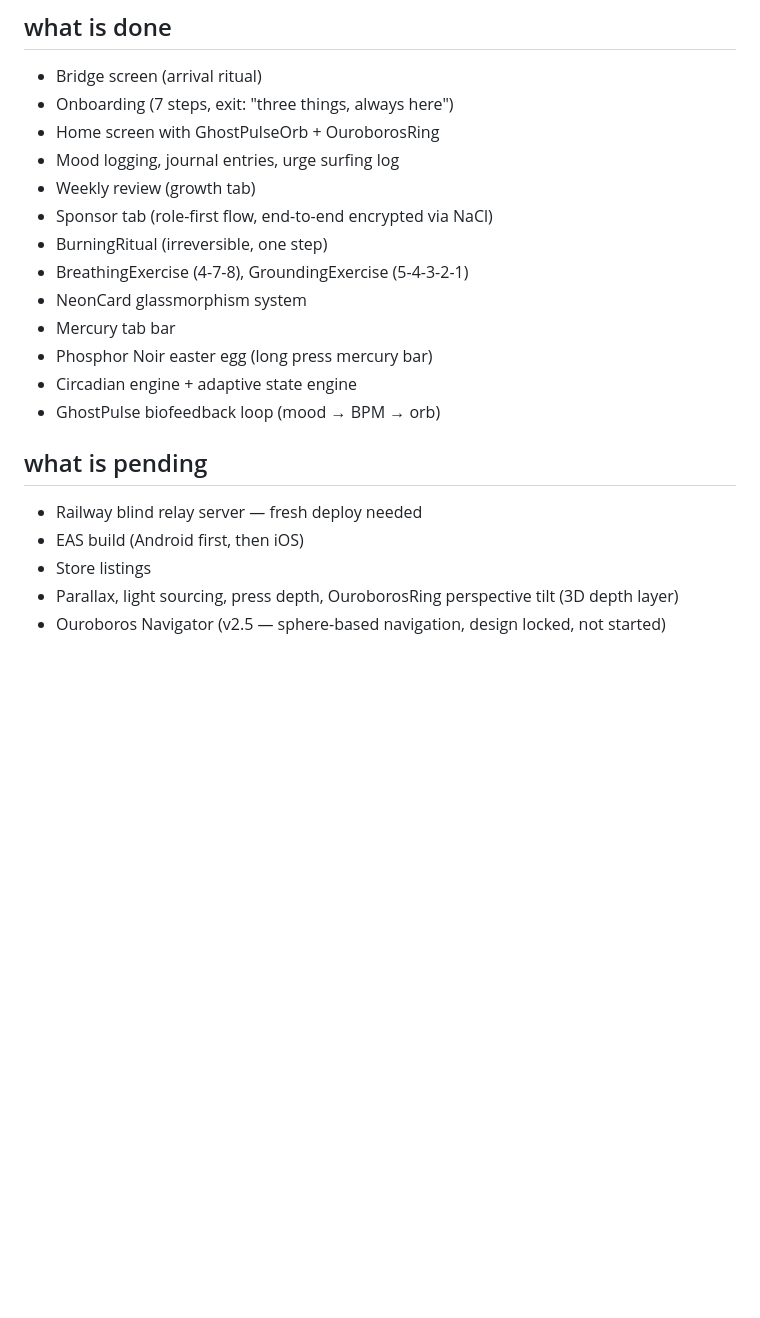
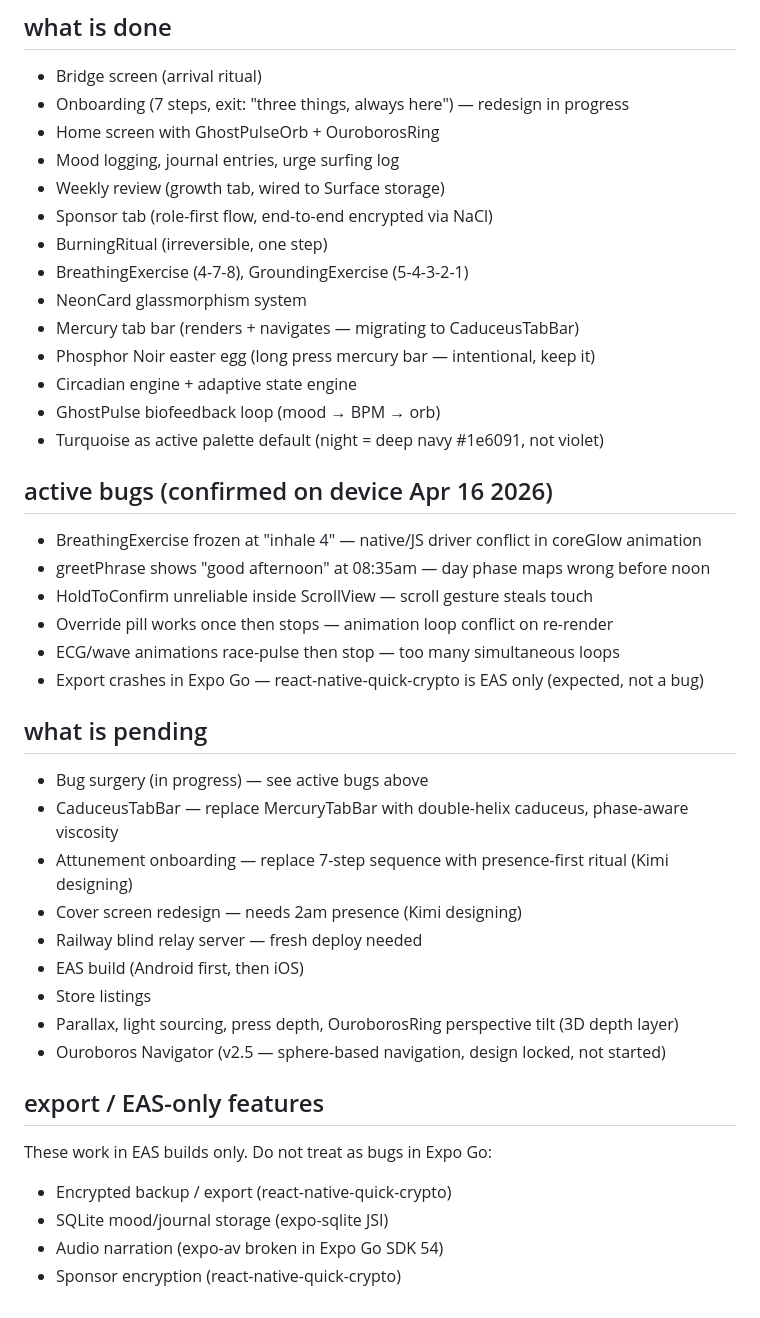
Before and after one commit to kwasikontor45/kataleya-demo, a Markdown page: artifacts/kataleya-app/CONTEXT.md, the part around the change. GitHub-like rendering; blank space fills up the shorter version.

Commit message:
docs(CONTEXT): sync to Apr 16 state — active bugs, team roles, EAS-only features

```diff
--- a/artifacts/kataleya-app/CONTEXT.md
+++ b/artifacts/kataleya-app/CONTEXT.md
@@ -259,23 +259,45 @@ Burn ritual wipes all four tables. Never add columns without adding a migration.
 ## what is done
 
 - Bridge screen (arrival ritual)
-- Onboarding (7 steps, exit: "three things, always here")
+- Onboarding (7 steps, exit: "three things, always here") — redesign in progress
 - Home screen with GhostPulseOrb + OuroborosRing
 - Mood logging, journal entries, urge surfing log
-- Weekly review (growth tab)
+- Weekly review (growth tab, wired to Surface storage)
 - Sponsor tab (role-first flow, end-to-end encrypted via NaCl)
 - BurningRitual (irreversible, one step)
 - BreathingExercise (4-7-8), GroundingExercise (5-4-3-2-1)
 - NeonCard glassmorphism system
-- Mercury tab bar
-- Phosphor Noir easter egg (long press mercury bar)
+- Mercury tab bar (renders + navigates — migrating to CaduceusTabBar)
+- Phosphor Noir easter egg (long press mercury bar — intentional, keep it)
 - Circadian engine + adaptive state engine
 - GhostPulse biofeedback loop (mood → BPM → orb)
+- Turquoise as active palette default (night = deep navy #1e6091, not violet)
+
+## active bugs (confirmed on device Apr 16 2026)
+
+- BreathingExercise frozen at "inhale 4" — native/JS driver conflict in coreGlow animation
+- greetPhrase shows "good afternoon" at 08:35am — day phase maps wrong before noon
+- HoldToConfirm unreliable inside ScrollView — scroll gesture steals touch
+- Override pill works once then stops — animation loop conflict on re-render
+- ECG/wave animations race-pulse then stop — too many simultaneous loops
+- Export crashes in Expo Go — react-native-quick-crypto is EAS only (expected, not a bug)
 
 ## what is pending
 
+- Bug surgery (in progress) — see active bugs above
+- CaduceusTabBar — replace MercuryTabBar with double-helix caduceus, phase-aware viscosity
+- Attunement onboarding — replace 7-step sequence with presence-first ritual (Kimi designing)
+- Cover screen redesign — needs 2am presence (Kimi designing)
 - Railway blind relay server — fresh deploy needed
 - EAS build (Android first, then iOS)
 - Store listings
 - Parallax, light sourcing, press depth, OuroborosRing perspective tilt (3D depth layer)
 - Ouroboros Navigator (v2.5 — sphere-based navigation, design locked, not started)
+
+## export / EAS-only features
+
+These work in EAS builds only. Do not treat as bugs in Expo Go:
+- Encrypted backup / export (react-native-quick-crypto)
+- SQLite mood/journal storage (expo-sqlite JSI)
+- Audio narration (expo-av broken in Expo Go SDK 54)
+- Sponsor encryption (react-native-quick-crypto)
```
